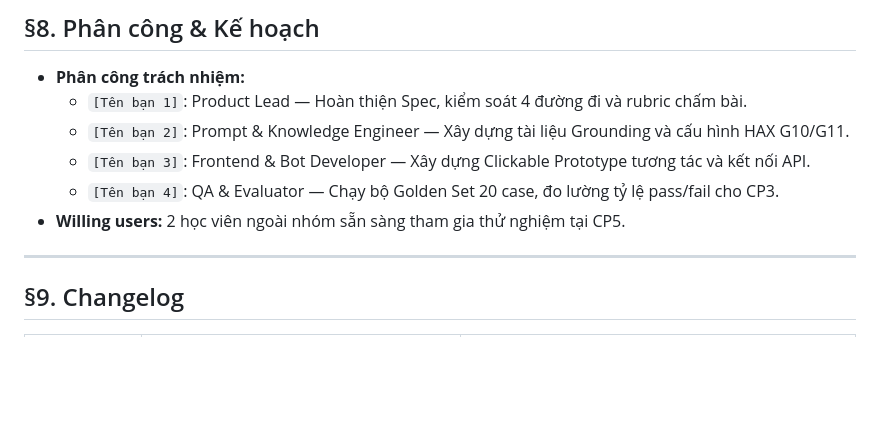
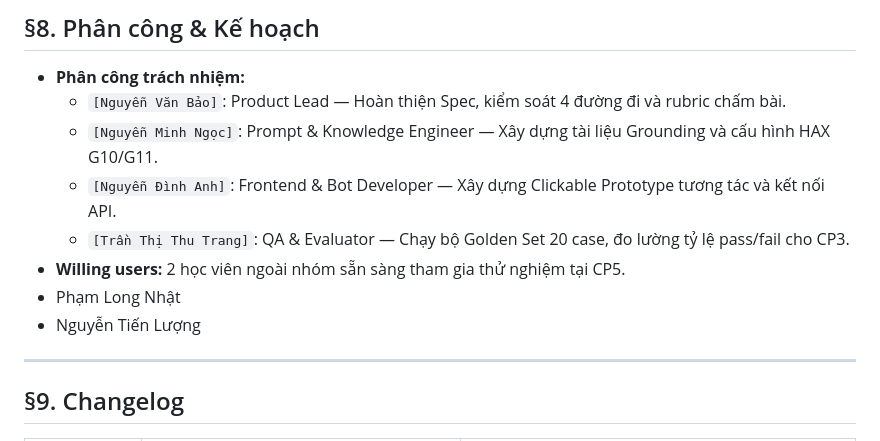
Before and after one commit to Baor-AI/K4-3B-E403-kling, a Markdown page: spec.md, the part around one of its changes. Rendered like a GitHub page; blank space fills up the shorter version.

Commit message:
Revise team assignments and update changelog date
Updated team member assignments and changelog date.

```diff
--- a/spec.md
+++ b/spec.md
@@ -156,12 +156,13 @@ flowchart TD
 
 ## §8. Phân công & Kế hoạch
 - **Phân công trách nhiệm:**
-  - `[Tên bạn 1]`: Product Lead — Hoàn thiện Spec, kiểm soát 4 đường đi và rubric chấm bài.
-  - `[Tên bạn 2]`: Prompt & Knowledge Engineer — Xây dựng tài liệu Grounding và cấu hình HAX G10/G11.
-  - `[Tên bạn 3]`: Frontend & Bot Developer — Xây dựng Clickable Prototype tương tác và kết nối API.
-  - `[Tên bạn 4]`: QA & Evaluator — Chạy bộ Golden Set 20 case, đo lường tỷ lệ pass/fail cho CP3.
+  - `[Nguyễn Văn Bảo]`: Product Lead — Hoàn thiện Spec, kiểm soát 4 đường đi và rubric chấm bài.
+  - `[Nguyễn Minh Ngọc]`: Prompt & Knowledge Engineer — Xây dựng tài liệu Grounding và cấu hình HAX G10/G11.
+  - `[Nguyễn Đình Anh]`: Frontend & Bot Developer — Xây dựng Clickable Prototype tương tác và kết nối API.
+  - `[Trần Thị Thu Trang]`: QA & Evaluator — Chạy bộ Golden Set 20 case, đo lường tỷ lệ pass/fail cho CP3.
 - **Willing users:** 2 học viên ngoài nhóm sẵn sàng tham gia thử nghiệm tại CP5.
-
+- Phạm Long Nhật
+- Nguyễn Tiến Lượng
 ---
 
 ## §9. Changelog
```
Also changed, not shown: other parts of spec.md (+1 -1 lines).
